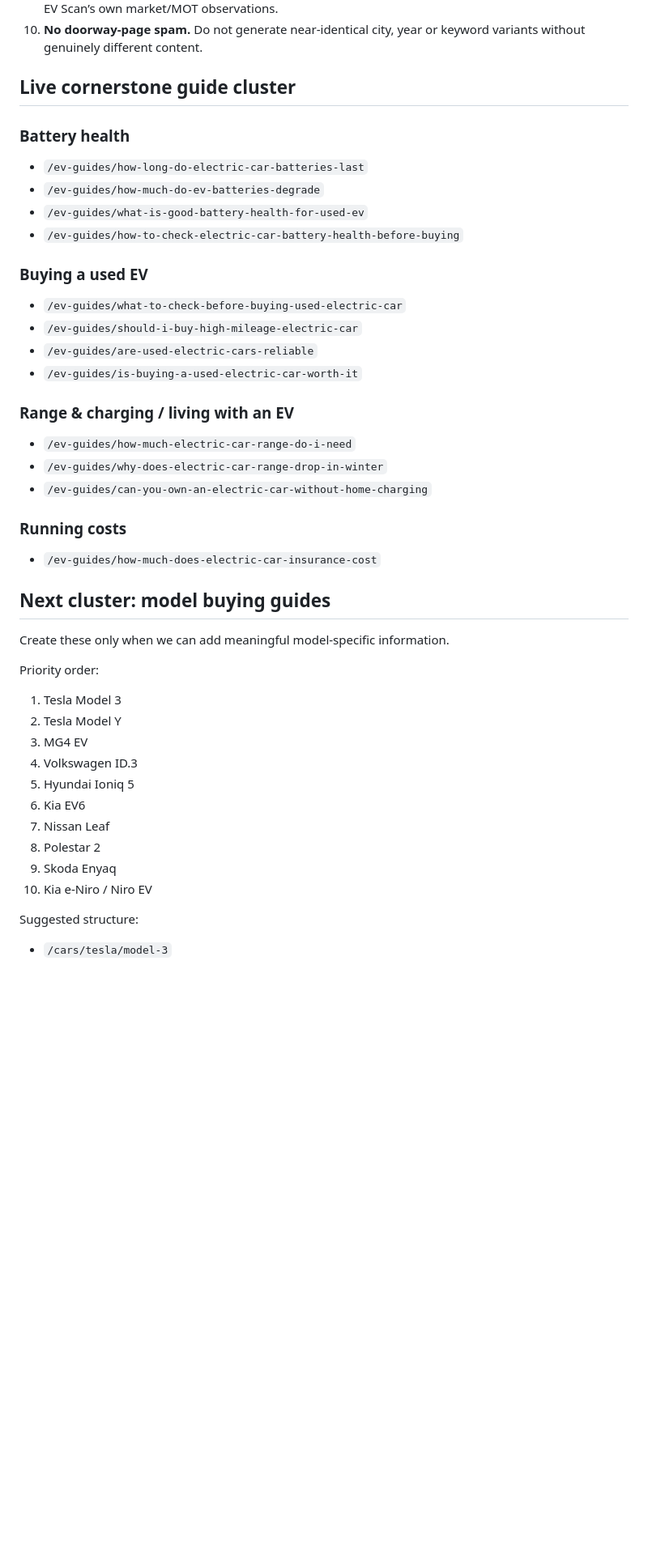
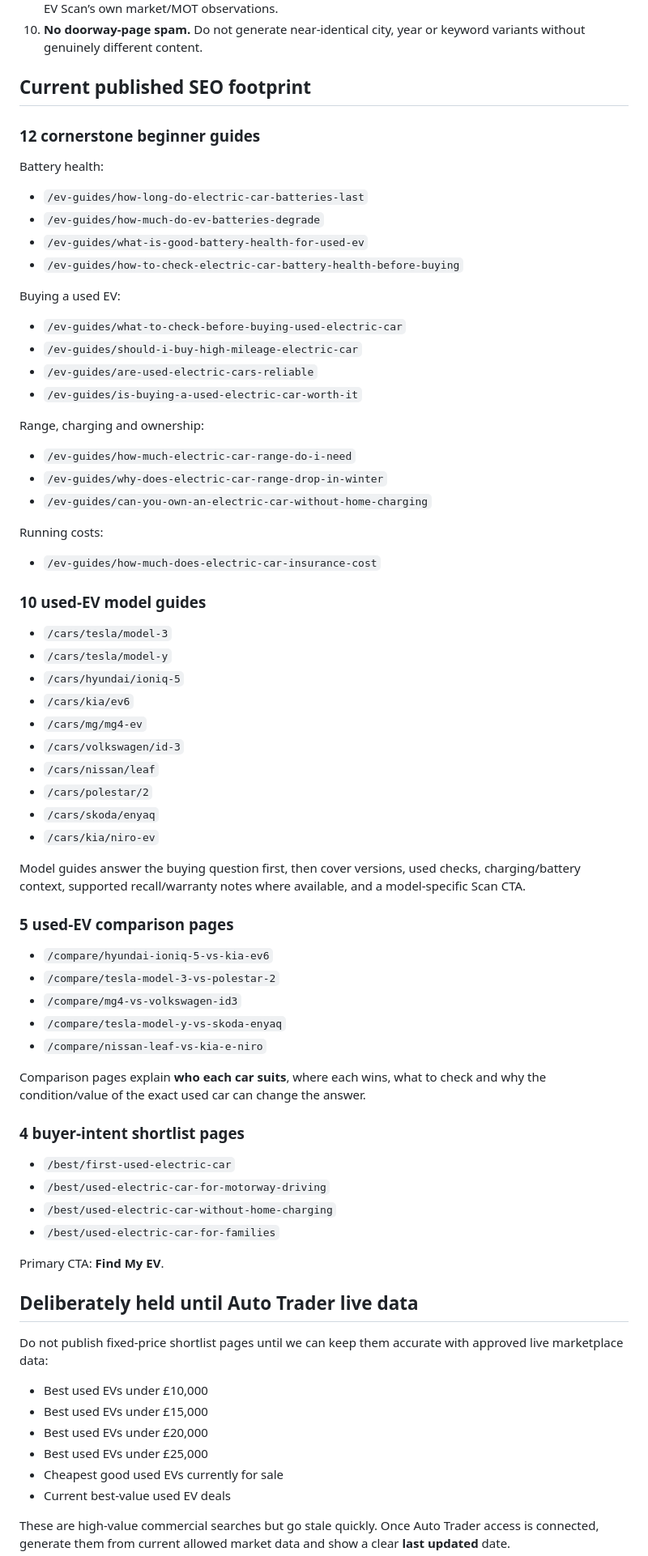
Before and after one commit to alfieparkerfellows-sudo/ev-scan-mvp, a Markdown page: docs/SEO_PLAN.md, the part around one of its changes. Shown at 81% size. Rendered like a GitHub page; blank space fills up the shorter version.

Commit message:
Update SEO roadmap with completed model and intent layers

```diff
--- a/docs/SEO_PLAN.md
+++ b/docs/SEO_PLAN.md
@@ -19,43 +19,74 @@ EV Scan should not publish thin pages for every keyword variation. Each indexabl
 9. **Original data wins later.** Once DVSA and Auto Trader are live, model pages should be enriched with EV Scan’s own market/MOT observations.
 10. **No doorway-page spam.** Do not generate near-identical city, year or keyword variants without genuinely different content.
 
-## Live cornerstone guide cluster
+## Current published SEO footprint
 
-### Battery health
+### 12 cornerstone beginner guides
+
+Battery health:
 - `/ev-guides/how-long-do-electric-car-batteries-last`
 - `/ev-guides/how-much-do-ev-batteries-degrade`
 - `/ev-guides/what-is-good-battery-health-for-used-ev`
 - `/ev-guides/how-to-check-electric-car-battery-health-before-buying`
 
-### Buying a used EV
+Buying a used EV:
 - `/ev-guides/what-to-check-before-buying-used-electric-car`
 - `/ev-guides/should-i-buy-high-mileage-electric-car`
 - `/ev-guides/are-used-electric-cars-reliable`
 - `/ev-guides/is-buying-a-used-electric-car-worth-it`
 
-### Range & charging / living with an EV
+Range, charging and ownership:
 - `/ev-guides/how-much-electric-car-range-do-i-need`
 - `/ev-guides/why-does-electric-car-range-drop-in-winter`
 - `/ev-guides/can-you-own-an-electric-car-without-home-charging`
 
-### Running costs
+Running costs:
 - `/ev-guides/how-much-does-electric-car-insurance-cost`
 
-## Next cluster: model buying guides
+### 10 used-EV model guides
 
-Create these only when we can add meaningful model-specific information.
+- `/cars/tesla/model-3`
+- `/cars/tesla/model-y`
+- `/cars/hyundai/ioniq-5`
+- `/cars/kia/ev6`
+- `/cars/mg/mg4-ev`
+- `/cars/volkswagen/id-3`
+- `/cars/nissan/leaf`
+- `/cars/polestar/2`
+- `/cars/skoda/enyaq`
+- `/cars/kia/niro-ev`
 
-Priority order:
-1. Tesla Model 3
-2. Tesla Model Y
-3. MG4 EV
-4. Volkswagen ID.3
-5. Hyundai Ioniq 5
-6. Kia EV6
-7. Nissan Leaf
-8. Polestar 2
-9. Skoda Enyaq
-10. Kia e-Niro / Niro EV
+Model guides answer the buying question first, then cover versions, used checks, charging/battery context, supported recall/warranty notes where available, and a model-specific Scan CTA.
 
-Suggested structure:
-- `/cars/tesla/model-3`
+### 5 used-EV comparison pages
+
+- `/compare/hyundai-ioniq-5-vs-kia-ev6`
+- `/compare/tesla-model-3-vs-polestar-2`
+- `/compare/mg4-vs-volkswagen-id3`
+- `/compare/tesla-model-y-vs-skoda-enyaq`
+- `/compare/nissan-leaf-vs-kia-e-niro`
+
+Comparison pages explain **who each car suits**, where each wins, what to check and why the condition/value of the exact used car can change the answer.
+
+### 4 buyer-intent shortlist pages
+
+- `/best/first-used-electric-car`
+- `/best/used-electric-car-for-motorway-driving`
+- `/best/used-electric-car-without-home-charging`
+- `/best/used-electric-car-for-families`
+
+Primary CTA: **Find My EV**.
+
+## Deliberately held until Auto Trader live data
+
+Do not publish fixed-price shortlist pages until we can keep them accurate with approved live marketplace data:
+
+- Best used EVs under £10,000
+- Best used EVs under £15,000
+- Best used EVs under £20,000
+- Best used EVs under £25,000
+- Cheapest good used EVs currently for sale
+- Current best-value used EV deals
+
+These are high-value commercial searches but go stale quickly. Once Auto Trader access is connected, generate them from current allowed market data and show a clear **last updated** date.
+
```
Also changed, not shown: other parts of docs/SEO_PLAN.md (+51 -31 lines).
